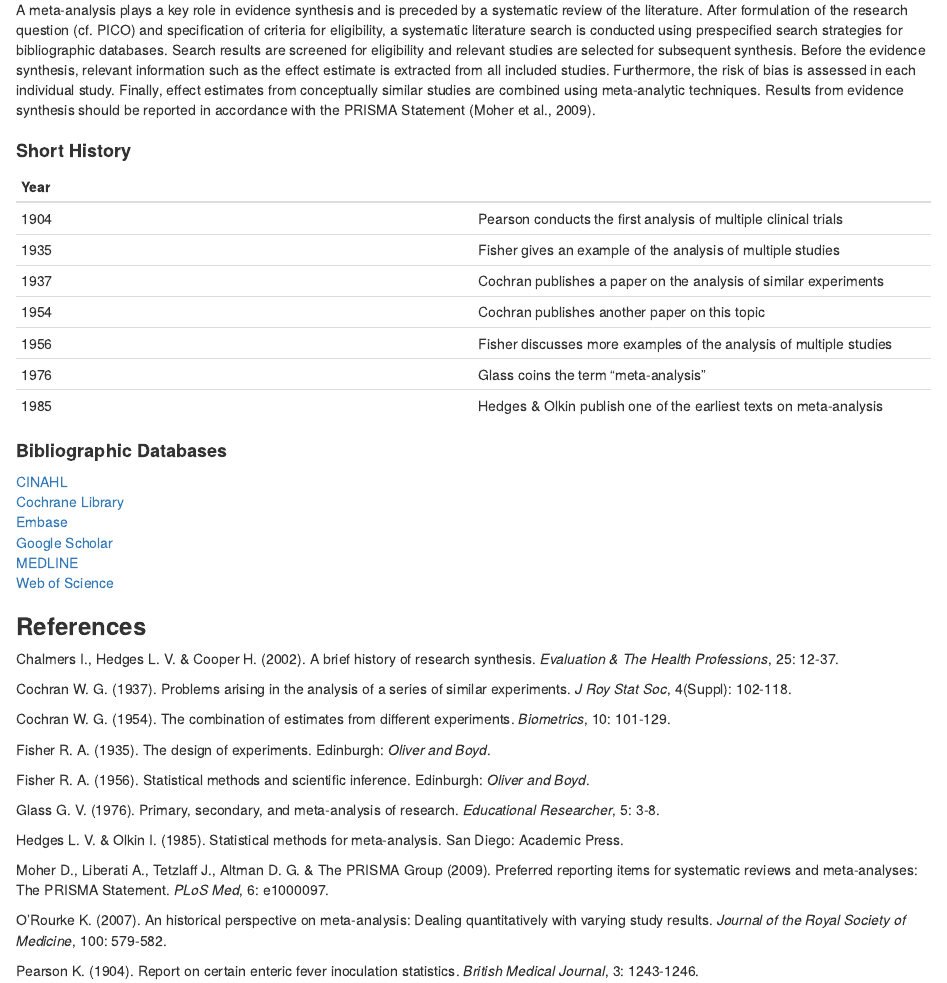
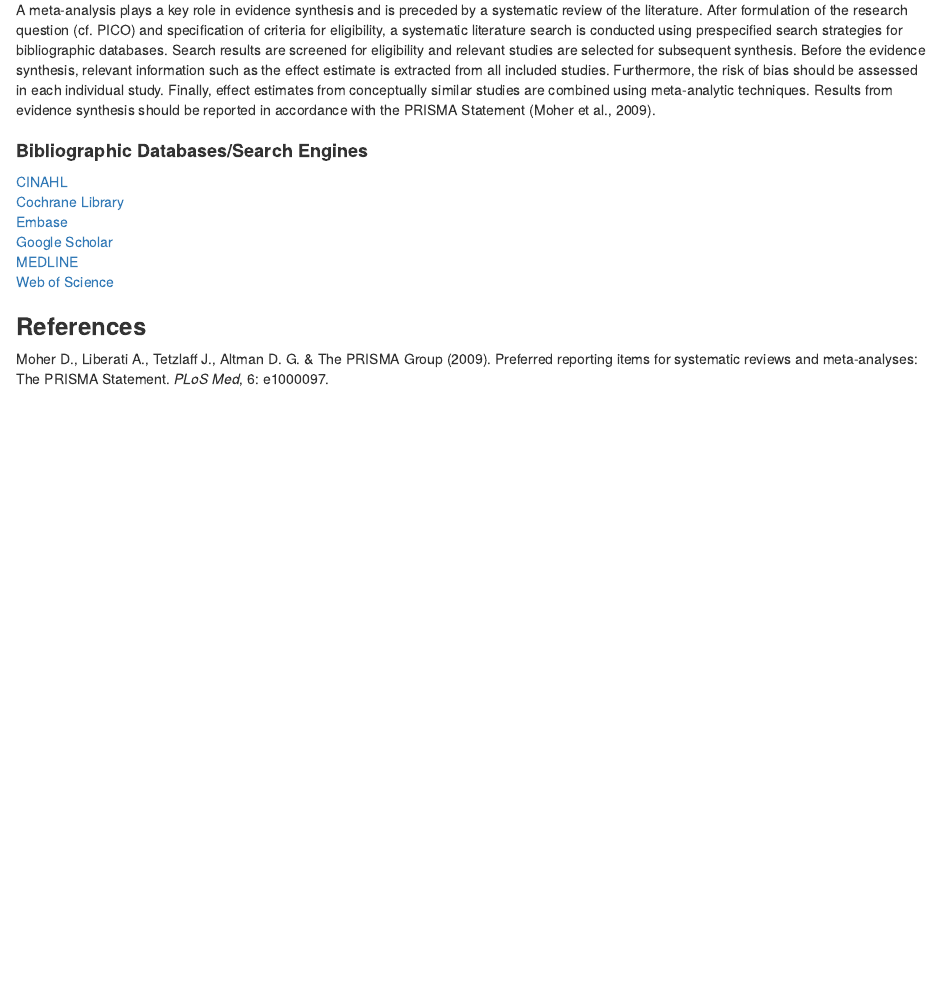
Before and after one commit to jakobschoepe/meta-analysis, an R Markdown document (Tutorial/01_Relationale.Rmd): the page in a window 1100 px wide, from 70 px down. Rendered offline with R 4.5, knitr and Pandoc, with nearby package versions.

Commit message:
Add files via upload

```diff
--- a/Tutorial/01_Relationale.Rmd
+++ b/Tutorial/01_Relationale.Rmd
@@ -1,21 +1,9 @@
 ## **1. Relationale**
 ###
-A meta-analysis plays a key role in evidence synthesis and is preceded by a systematic review of the literature. After formulation of the research question (cf. PICO) and specification of criteria for eligibility, a systematic literature search is conducted using prespecified search strategies for bibliographic databases. Search results are screened for eligibility and relevant studies are selected for subsequent synthesis. Before the evidence synthesis, relevant information such as the effect estimate is extracted from all included studies. Furthermore, the risk of bias is assessed in each individual study. Finally, effect estimates from conceptually similar studies are combined using meta-analytic techniques. Results from evidence synthesis should be reported in accordance with the PRISMA Statement (Moher et al., 2009).
+A meta-analysis plays a key role in evidence synthesis and is preceded by a systematic review of the literature. After formulation of the research question (cf. PICO) and specification of criteria for eligibility, a systematic literature search is conducted using prespecified search strategies for bibliographic databases. Search results are screened for eligibility and relevant studies are selected for subsequent synthesis. Before the evidence synthesis, relevant information such as the effect estimate is extracted from all included studies. Furthermore, the risk of bias should be assessed in each individual study. Finally, effect estimates from conceptually similar studies are combined using meta-analytic techniques. Results from evidence synthesis should be reported in accordance with the PRISMA Statement (Moher et al., 2009).
 
 ###
-#### **Short History**
-|Year||
-|:--|:--|
-|1904|Pearson conducts the first analysis of multiple clinical trials|
-|1935|Fisher gives an example of the analysis of multiple studies|
-|1937|Cochran publishes a paper on the analysis of similar experiments|
-|1954|Cochran publishes another paper on this topic|
-|1956|Fisher discusses more examples of the analysis of multiple studies|
-|1976|Glass coins the term "meta-analysis"|
-|1985|Hedges & Olkin publish one of the earliest texts on meta-analysis|
-
-###
-#### **Bibliographic Databases**
+#### **Bibliographic Databases/Search Engines**
 [CINAHL](https://ebscohost.com/nursing/products/cinahl-databases/the-cinahl-database)
 [Cochrane Library](https://cochranelibrary.com)
 [Embase](https://elsevier.com/solutions/embase-biomedical-research)
@@ -24,22 +12,4 @@ A meta-analysis plays a key role in evidence synthesis and is preceded by a syst
 [Web of Science](https://webofknowledge.com)
 
 ### **References**
-Chalmers I., Hedges L. V. & Cooper H. (2002). A brief history of research synthesis. *Evaluation & The Health Professions*, 25: 12-37.
-
-Cochran W. G. (1937). Problems arising in the analysis of a series of similar experiments. *J Roy Stat Soc*, 4(Suppl): 102-118.
-
-Cochran W. G. (1954). The combination of estimates from different experiments. *Biometrics*, 10: 101-129.
-
-Fisher R. A. (1935). The design of experiments. Edinburgh: *Oliver and Boyd*.
-
-Fisher R. A. (1956). Statistical methods and scientific inference. Edinburgh: *Oliver and Boyd*.
-
-Glass G. V. (1976). Primary, secondary, and meta-analysis of research. *Educational Researcher*, 5: 3-8.
-
-Hedges L. V. & Olkin I. (1985). Statistical methods for meta-analysis. San Diego: Academic Press.
-
 Moher D., Liberati A., Tetzlaff J., Altman D. G. & The PRISMA Group (2009). Preferred reporting items for systematic reviews and meta-analyses: The PRISMA Statement. *PLoS Med*, 6: e1000097.
-
-O'Rourke K. (2007). An historical perspective on meta-analysis: Dealing quantitatively with varying study results. *Journal of the Royal Society of Medicine*, 100: 579-582.
-
-Pearson K. (1904). Report on certain enteric fever inoculation statistics. *British Medical Journal*, 3: 1243-1246.
```
Also changed, not shown: Tutorial/00_Welcome.Rmd (+1 -1 lines), Tutorial/02_Software.Rmd (+6 -7 lines), Tutorial/03_Effect_Measures.Rmd (+4 -0 lines), Tutorial/05_Random_effects_model.Rmd (+2 -0 lines), Tutorial/Main.Rmd (+1 -1 lines).
